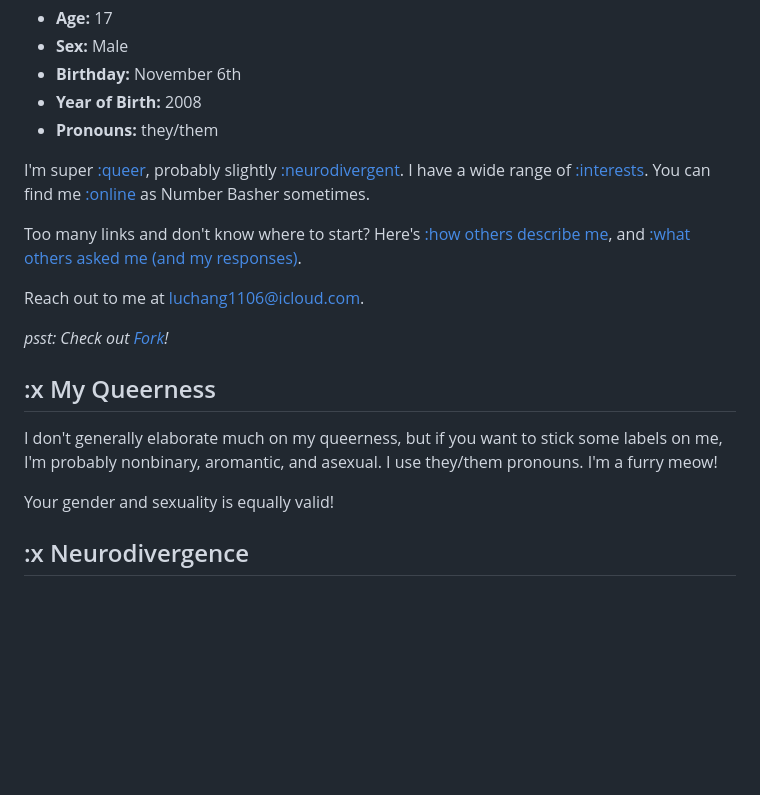
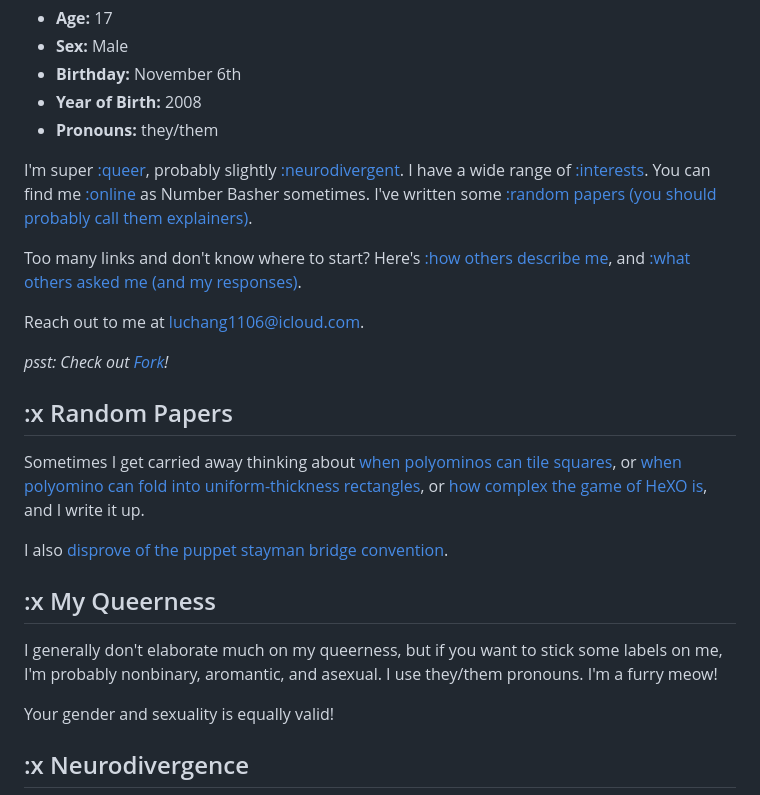
Before and after one commit to Snylur/Snylur.github.io, a Markdown page: index.md, the part around one of its changes. GitHub-like rendering; blank space fills up the shorter version.

Commit message:
Enhance index.md with random papers section
Added a section for random papers and improved wording in various sections.

```diff
--- a/index.md
+++ b/index.md
@@ -180,7 +180,7 @@ Hi! I'm Sunny, and my legal name is Chang Lu. Some basic stats:
 - **Year of Birth:** 2008
 - **Pronouns:** they/them
 
-I'm super [:queer](#MyQueerness), probably slightly [:neurodivergent](#Neurodivergence). I have a wide range of [:interests](#MyInterests). You can find me [:online](#MyOnlinePresence) as Number Basher sometimes.
+I'm super [:queer](#MyQueerness), probably slightly [:neurodivergent](#Neurodivergence). I have a wide range of [:interests](#MyInterests). You can find me [:online](#MyOnlinePresence) as Number Basher sometimes. I've written some [:random papers (you should probably call them explainers)](#RandomPapers).
 
 Too many links and don't know where to start? Here's [:how others describe me](#HowOthersDescribeMe), and [:what others asked me (and my responses)](#AskMeAnything).
 
@@ -188,9 +188,15 @@ Reach out to me at [luchang1106@icloud.com](mailto:luchang1106@icloud.com).
 
 *psst: Check out [Fork](https://snylur.github.io/fork.pdf)!*
 
+## :x Random Papers
+
+Sometimes I get carried away thinking about [when polyominos can tile squares](tiling.pdf), or [when polyomino can fold into uniform-thickness rectangles](folding.pdf), or [how complex the game of HeXO is](hexo.pdf), and I write it up.
+
+I also [disprove of the puppet stayman bridge convention](stayman.pdf).
+
 ## :x My Queerness
 
-I don't generally elaborate much on my queerness, but if you want to stick some labels on me, I'm probably nonbinary, aromantic, and asexual. I use they/them pronouns. I'm a furry meow!
+I generally don't elaborate much on my queerness, but if you want to stick some labels on me, I'm probably nonbinary, aromantic, and asexual. I use they/them pronouns. I'm a furry meow!
 
 Your gender and sexuality is equally valid!
 
```
Also changed, not shown: other parts of index.md (+1 -1 lines).
